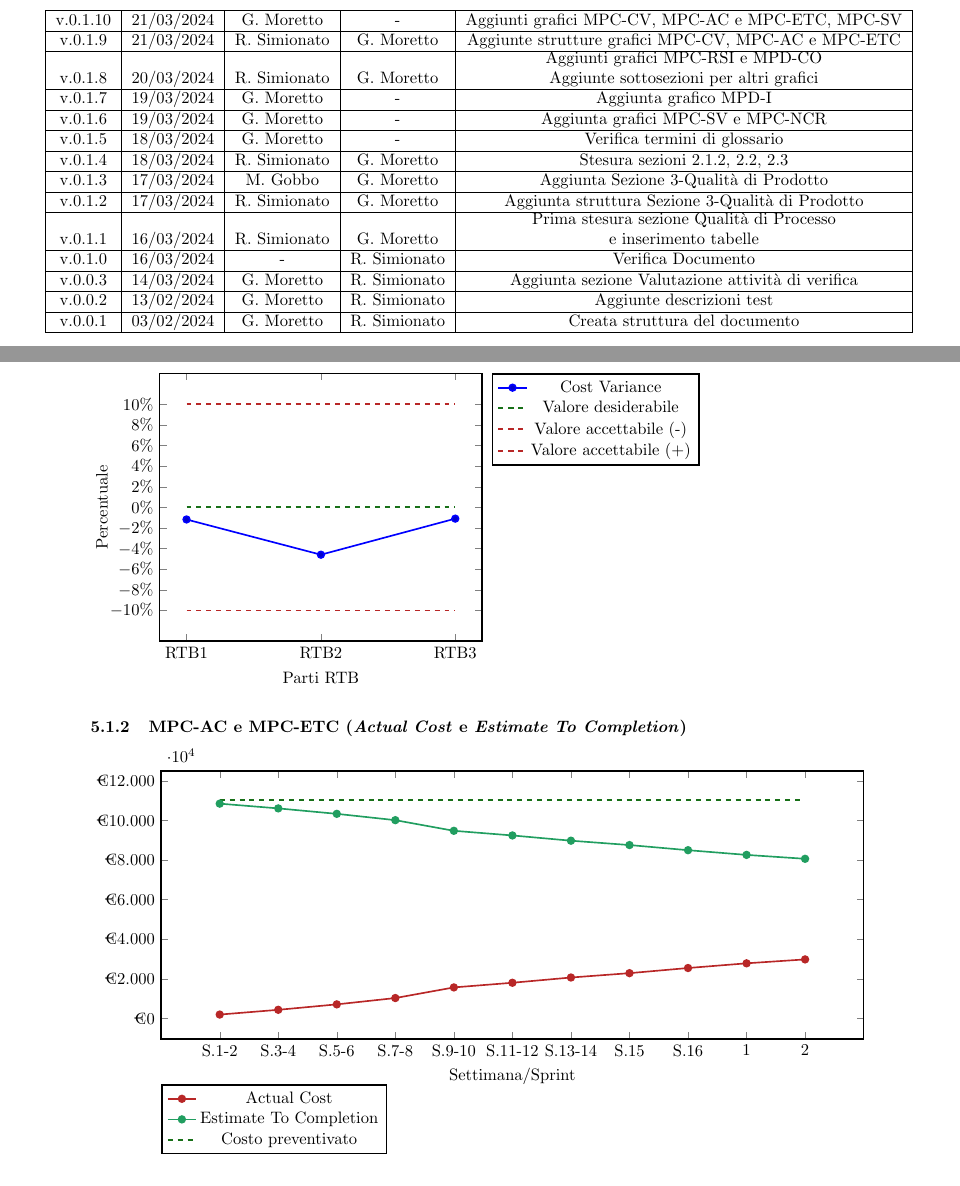
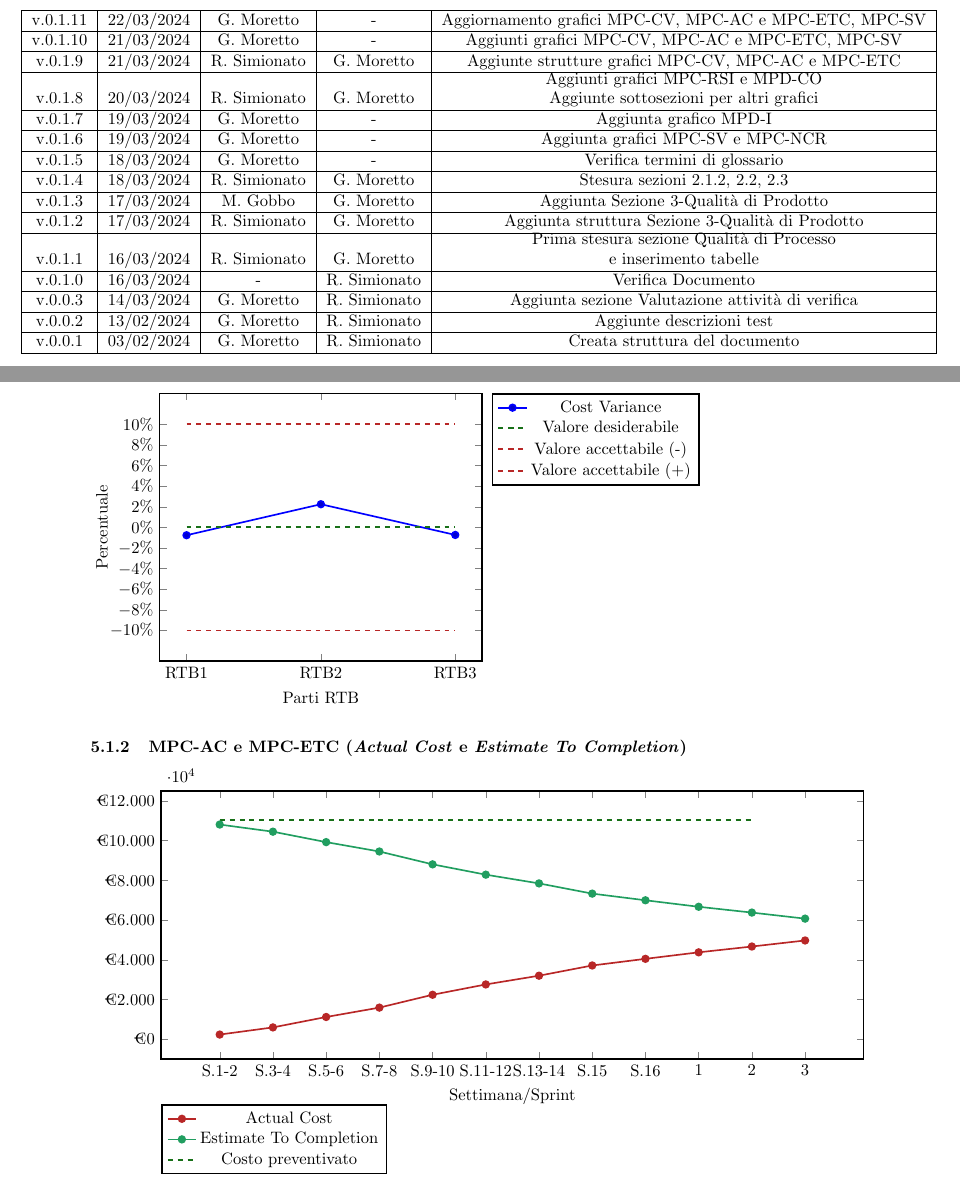
Before and after one commit to Jackpot-Coding/chatSQL, a LaTeX document (docs/src/esterni/piano-di-qualifica.tex): two parts of pages 2 and 8 of 12, joined at a grey line, cut at the place of the change. Compiled offline with pdfLaTeX.

Commit message:
Aggiornamento grafici MPC-CV, MPC-AC e MPC-ETC, MPC-SV

```diff
--- a/docs/src/esterni/piano-di-qualifica.tex
+++ b/docs/src/esterni/piano-di-qualifica.tex
@@ -125,6 +125,8 @@
 	\begin{table}[ht]
 		\centerline{%
 			\begin{tabular}{|c|c|c|c|c|}
+				\hline
+				v.0.1.11 & 22/03/2024 & G. Moretto & - & Aggiornamento grafici MPC-CV, MPC-AC e MPC-ETC, MPC-SV \\
 				\hline
 				v.0.1.10 & 21/03/2024 & G. Moretto & - & Aggiunti grafici MPC-CV, MPC-AC e MPC-ETC, MPC-SV \\
 				\hline
@@ -457,7 +459,7 @@
 			legend columns=1
 			]
 			]
-			\addplot+[sharp plot, blue] coordinates { (0,-1.18) (1,-4.6) (2,-1.1) };
+			\addplot+[sharp plot, blue] coordinates { (0,-0.77) (1,2.24) (2,-0.74) };
 			\addlegendentry{Cost Variance}
 
 			\addplot[mark=none, dashed, green4 ]  coordinates { (0,0) (2,0) };
@@ -477,8 +479,8 @@
 \pgfplotsset{compat=1.11}
 	\begin{tikzpicture}
 		\begin{axis}[
-				xticklabels={S.1-2, S.3-4, S.5-6, S.7-8, S.9-10, S.11-12, S.13-14, S.15, S.16, 1, 2},
-				xtick={0,1,2,3,4,5,6,7,8,9,10},
+				xticklabels={S.1-2, S.3-4, S.5-6, S.7-8, S.9-10, S.11-12, S.13-14, S.15, S.16, 1, 2, 3},
+				xtick={0,1,2,3,4,5,6,7,8,9,10,11},
 				xlabel=Settimana/Sprint,
 				ytick={0,2000,...,12000},
 				width=\textwidth,
@@ -495,14 +497,14 @@
 			]
 			]
 			\addplot+[sharp plot, red4, mark options={fill=red4}] coordinates {
-				(0,190) (1,430) (2,705) (3,1025) (4,1562) (5,1797.5) (6,2062.5)
-				(7,2282.5) (8,2542.5) (9,2780) (10,2977.5)
+				(0,230) (1,590) (2,1115) (3,1587.5) (4,2235) (5,2755) (6,3195)
+				(7,3710) (8,4045) (9,4372.5) (10,4665) (11,4970)
 			 };
 			\addlegendentry{Actual Cost}
 
 			\addplot+[sharp plot, teal6,mark=*,mark options={fill=teal6}] coordinates {
-				(0,10850) (1,10610) (2,10335) (3,10015) (4,9477.5) (5,9242.5) (6,8977.5)
-				(7,8757.5) (8,8497.5) (9,8260) (10,8062.5)
+				(0,10810) (1,10450) (2,9925) (3,9452.5) (4,8805) (5,8285) (6,7845)
+				(7,7330) (8,6995) (9,6667.5) (10,6375) (11,6070)
 			 };
 			\addlegendentry{Estimate To Completion}
 
```
Also changed, not shown: docs/src/esterni/piano-di-qualifica.tex (2 more changed lines).
